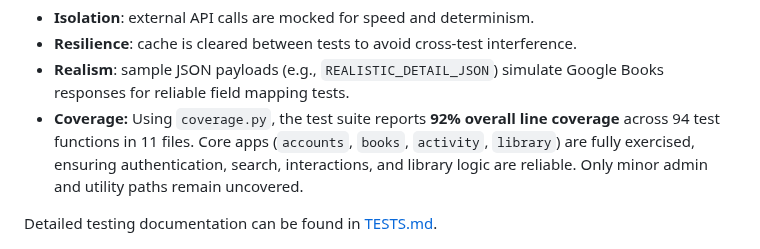
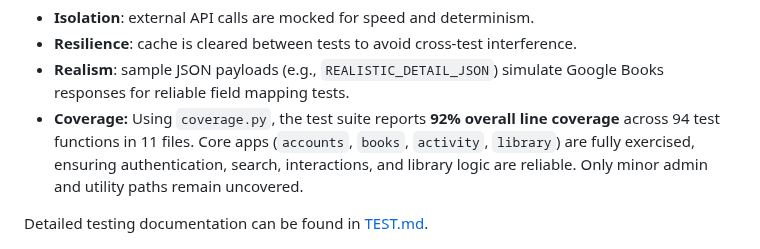
Before and after one commit to larevolucia/chaptr, a Markdown page: README.md, the part around the change. GitHub-like rendering.

Commit message:
rename tests.md to TEST.md according convention

```diff
--- a/README.md
+++ b/README.md
@@ -587,7 +587,7 @@ Each story also includes **acceptance criteria**, documented directly in its cor
 - **Realism**: sample JSON payloads (e.g., `REALISTIC_DETAIL_JSON`) simulate Google Books responses for reliable field mapping tests.
 - **Coverage:** Using `coverage.py`, the test suite reports **92% overall line coverage** across 94 test functions in 11 files. Core apps (`accounts`, `books`, `activity`, `library`) are fully exercised, ensuring authentication, search, interactions, and library logic are reliable. Only minor admin and utility paths remain uncovered.
 
-Detailed testing documentation can be found in [TESTS.md](documentation/TESTS.md).
+Detailed testing documentation can be found in [TEST.md](documentation/TEST.md).
 
 ![Automated Test Results](documentation/images/validators/automated_tests.png)
 
```
Also changed, not shown: documentation/TEST.md (renamed from documentation/tests.md).
